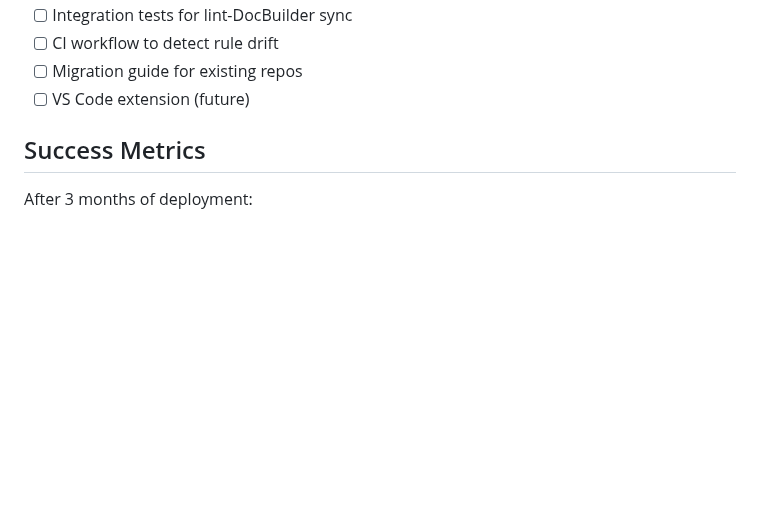
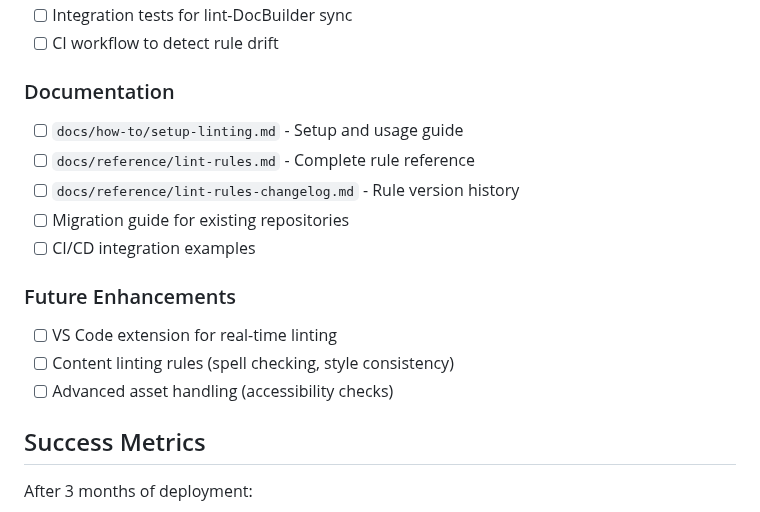
Before and after one commit to inful/docbuilder, a Markdown page: docs/adr/ADR-005-documentation-linting.md, the part around one of its changes. GitHub-like rendering; blank space fills up the shorter version.

```diff
--- a/docs/adr/ADR-005-documentation-linting.md
+++ b/docs/adr/ADR-005-documentation-linting.md
@@ -1308,7 +1351,17 @@ Lefthook > pre-commit > lint-docs:
 - [ ] Integration tests for lint-DocBuilder sync
 - [ ] CI workflow to detect rule drift
-- [ ] Migration guide for existing repos
-- [ ] VS Code extension (future)
+
+### Documentation
+- [ ] `docs/how-to/setup-linting.md` - Setup and usage guide
+- [ ] `docs/reference/lint-rules.md` - Complete rule reference
+- [ ] `docs/reference/lint-rules-changelog.md` - Rule version history
+- [ ] Migration guide for existing repositories
+- [ ] CI/CD integration examples
+
+### Future Enhancements
+- [ ] VS Code extension for real-time linting
+- [ ] Content linting rules (spell checking, style consistency)
+- [ ] Advanced asset handling (accessibility checks)
 
 ## Success Metrics
 
```
Also changed, not shown: other parts of docs/adr/ADR-005-documentation-linting.md (+59 -16 lines).
